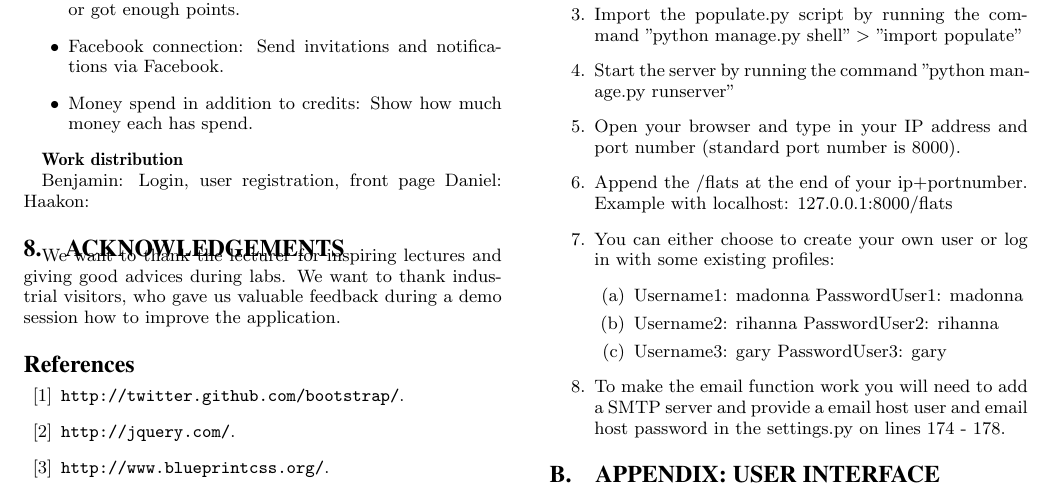
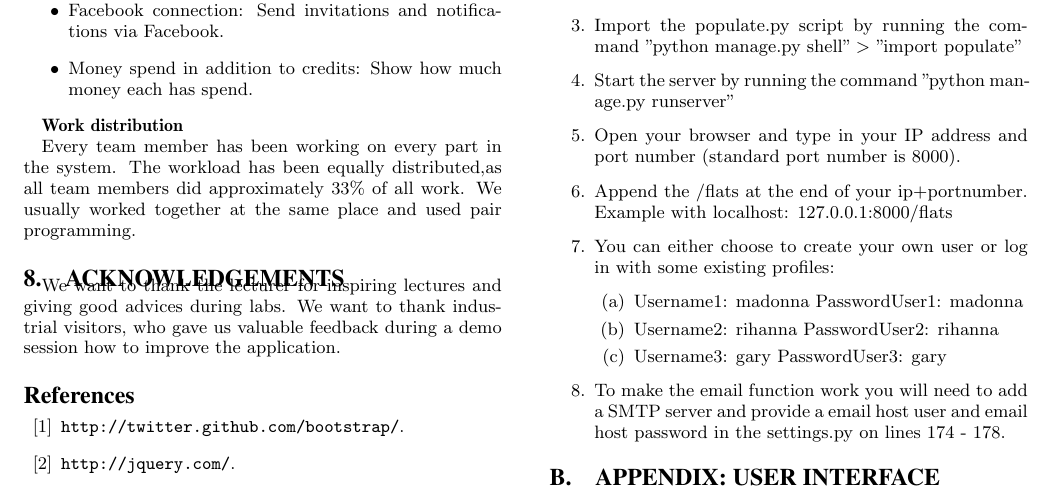
Before and after one commit to phyper/FlatOrganizer, a LaTeX paper (report/report.tex): part of page 7 of 8, cut so that both start at the same text. Compiled offline with pdfLaTeX.

Commit message:
Edited version of a report

```diff
--- a/report/report.tex
+++ b/report/report.tex
@@ -587,9 +587,10 @@ time elapses. List all tasks a user has done in each of his/her flats.
 
 \textbf{Work distribution}
 
-Benjamin: Login, user registration, front page
-Daniel:
-Haakon:
+Every team member has been working on every part in the system. The workload has
+been equally distributed,as all team members did approximately 33\% of all work.
+We usually worked together at the same place and used pair programming.
+
 
 \section{Acknowledgements}
 
```
Also changed, not shown: report/report.pdf, 1 other file.
